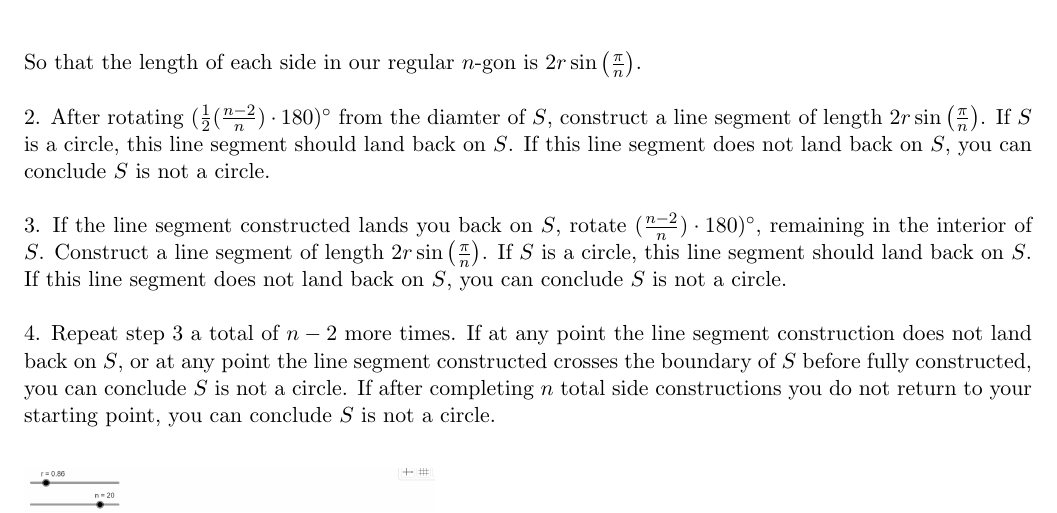
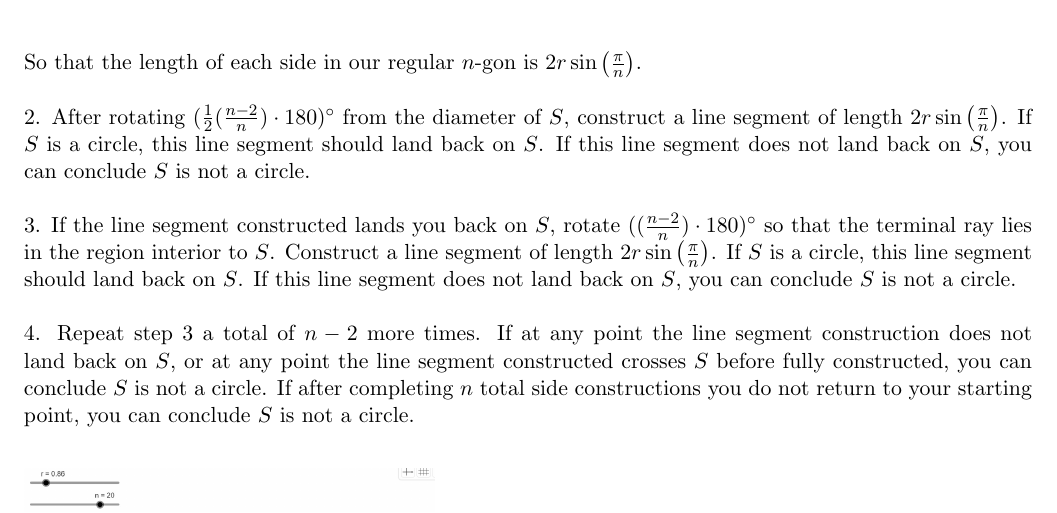
Before and after one commit to DPolletta/circle_approximations, a LaTeX document (is_it_a_circle.tex): part of page 6 of 7, cut so that both start at the same text. Compiled offline with pdfLaTeX.

Commit message:
Add files via upload

```diff
--- a/is_it_a_circle.tex
+++ b/is_it_a_circle.tex
@@ -173,11 +173,11 @@ In an isosceles triangle, we can find the length of the third side according to
 \end{center}
 So that the length of each side in our regular \(n\)-gon is \(2r\sin\left( \frac{\pi}{n} \right)\).
 \\[1\baselineskip]
-2. After rotating \((\frac{1}{2}(\frac{n-2}{n})\cdot 180)^{\circ}\) from the diamter of \(S\), construct a line segment of length \(2r\sin\left( \frac{\pi}{n} \right)\).  If \(S\) is a circle, this line segment should land back on \(S\).  If this line segment does not land back on \(S\), you can conclude \(S\) is not a circle.
+2. After rotating \((\frac{1}{2}(\frac{n-2}{n})\cdot 180)^{\circ}\) from the diameter of \(S\), construct a line segment of length \(2r\sin\left( \frac{\pi}{n} \right)\).  If \(S\) is a circle, this line segment should land back on \(S\).  If this line segment does not land back on \(S\), you can conclude \(S\) is not a circle.
 \\[1\baselineskip]
-3. If the line segment constructed lands you back on \(S\), rotate \((\frac{n-2}{n})\cdot 180)^{\circ}\), remaining in the interior of \(S\).  Construct a line segment of length \(2r\sin\left( \frac{\pi}{n} \right)\).  If \(S\) is a circle, this line segment should land back on \(S\).  If this line segment does not land back on \(S\), you can conclude \(S\) is not a circle.
+3. If the line segment constructed lands you back on \(S\), rotate \(((\frac{n-2}{n})\cdot 180)^{\circ}\) so that the terminal ray lies in the region interior to \(S\).  Construct a line segment of length \(2r\sin\left( \frac{\pi}{n} \right)\).  If \(S\) is a circle, this line segment should land back on \(S\).  If this line segment does not land back on \(S\), you can conclude \(S\) is not a circle.
 \\[1\baselineskip]
-4. Repeat step 3 a total of \(n-2\) more times.  If at any point the line segment construction does not land back on \(S\), or at any point the line segment constructed crosses the boundary of \(S\) before fully constructed, you can conclude \(S\) is not a circle.  If after completing \(n\) total side constructions you do not return to your starting point, you can conclude \(S\) is not a circle.
+4. Repeat step 3 a total of \(n-2\) more times.  If at any point the line segment construction does not land back on \(S\), or at any point the line segment constructed crosses \(S\) before fully constructed, you can conclude \(S\) is not a circle.  If after completing \(n\) total side constructions you do not return to your starting point, you can conclude \(S\) is not a circle.
 \begin{center}
 	\begin{figure}[h]
 		\includegraphics[scale=0.29]{circle_7.jpg}
```
Also changed, not shown: is_it_a_circle.pdf.
